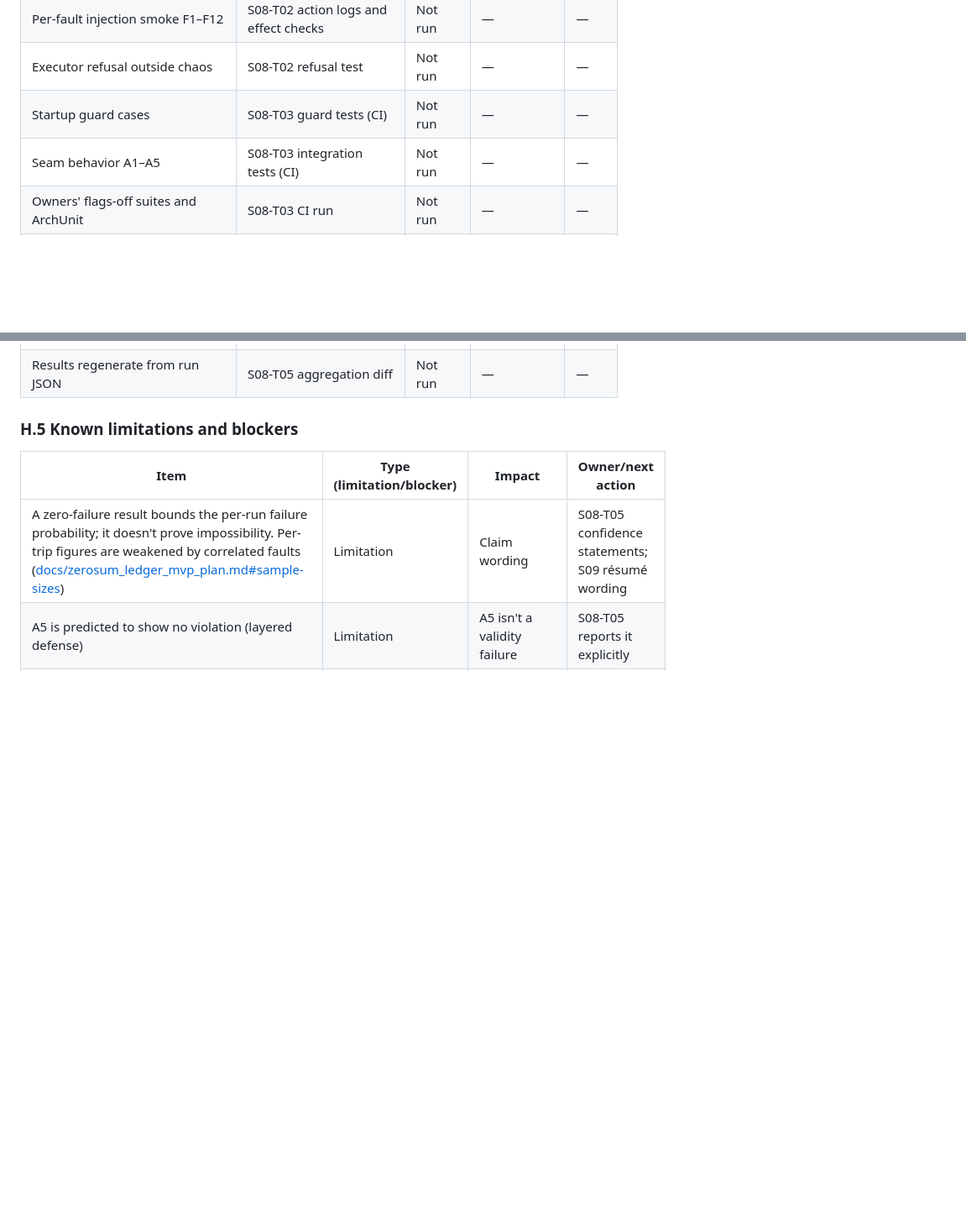
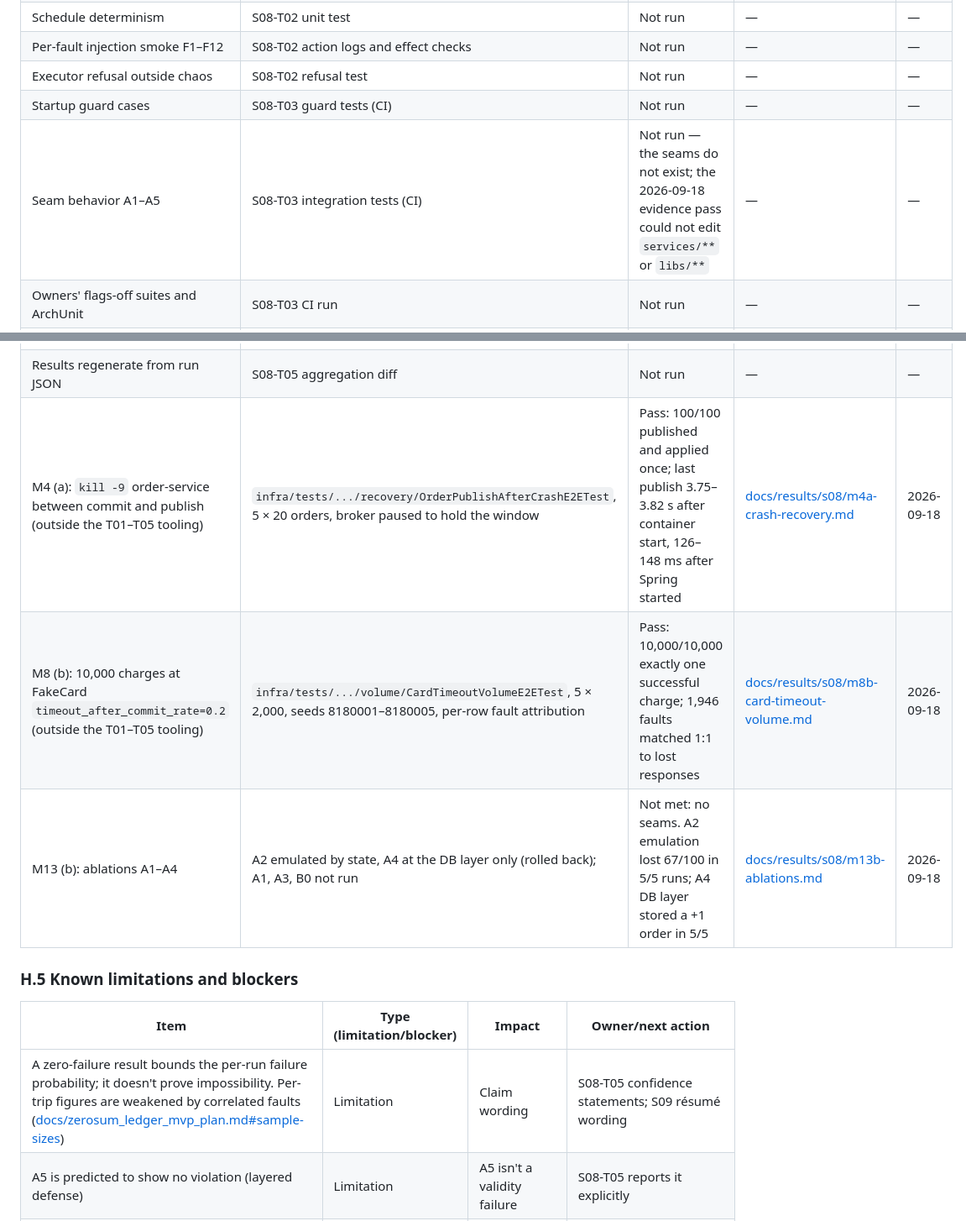
Before and after one commit to ai-calypse/zerosum-ledger, a Markdown page: docs/step_08_fault_injection_ablation.md, 2 parts joined by grey strips. Shown at 84% size. Rendered like a GitHub page; blank space fills up the shorter version.

Commit message:
docs(s08): register the M4(a), M8(b) and M13(b) evidence and two findings
H.4 rows point at docs/results/s08/; H.5 records that the M8(b) profile as
worded never reaches UNKNOWN (webhooks settle lost responses first) and that
UNKNOWN is entered at 7.0 s, not the configured 5 s read timeout.

Co-Authored-By: Claude Opus 5 (1M context) <noreply@anthropic.com>

```diff
--- a/docs/step_08_fault_injection_ablation.md
+++ b/docs/step_08_fault_injection_ablation.md
@@ -885,7 +885,7 @@ The exact CLI flags and file schemas are recorded in D08-1, D08-2 and D08-4, not
 | Per-fault injection smoke F1–F12 | S08-T02 action logs and effect checks | Not run | — | — |
 | Executor refusal outside chaos | S08-T02 refusal test | Not run | — | — |
 | Startup guard cases | S08-T03 guard tests (CI) | Not run | — | — |
-| Seam behavior A1–A5 | S08-T03 integration tests (CI) | Not run | — | — |
+| Seam behavior A1–A5 | S08-T03 integration tests (CI) | Not run — the seams do not exist; the 2026-09-18 evidence pass could not edit `services/**` or `libs/**` | — | — |
 | Owners' flags-off suites and ArchUnit | S08-T03 CI run | Not run | — | — |
 | Pilot batch schema validation and M13(c) metadata | S08-T04 pilot | Not run | — | — |
 | Resumability and independence | S08-T04 tests | Not run | — | — |
@@ -893,6 +893,9 @@ The exact CLI flags and file schemas are recorded in D08-1, D08-2 and D08-4, not
 | Hard gate 2: ablation validity | S08-T05 validity evaluation | Not run | — | — |
 | Hard gate 4: I12 detection | S08-T05 F10 cell | Not run | — | — |
 | Results regenerate from run JSON | S08-T05 aggregation diff | Not run | — | — |
+| M4 (a): `kill -9` order-service between commit and publish (outside the T01–T05 tooling) | `infra/tests/.../recovery/OrderPublishAfterCrashE2ETest`, 5 × 20 orders, broker paused to hold the window | Pass: 100/100 published and applied once; last publish 3.75–3.82 s after container start, 126–148 ms after Spring started | [docs/results/s08/m4a-crash-recovery.md](results/s08/m4a-crash-recovery.md) | 2026-09-18 |
+| M8 (b): 10,000 charges at FakeCard `timeout_after_commit_rate=0.2` (outside the T01–T05 tooling) | `infra/tests/.../volume/CardTimeoutVolumeE2ETest`, 5 × 2,000, seeds 8180001–8180005, per-row fault attribution | Pass: 10,000/10,000 exactly one successful charge; 1,946 faults matched 1:1 to lost responses | [docs/results/s08/m8b-card-timeout-volume.md](results/s08/m8b-card-timeout-volume.md) | 2026-09-18 |
+| M13 (b): ablations A1–A4 | A2 emulated by state, A4 at the DB layer only (rolled back); A1, A3, B0 not run | Not met: no seams. A2 emulation lost 67/100 in 5/5 runs; A4 DB layer stored a +1 order in 5/5 | [docs/results/s08/m13b-ablations.md](results/s08/m13b-ablations.md) | 2026-09-18 |
 
 ### H.5 Known limitations and blockers
 
```
Also changed, not shown: other parts of docs/step_08_fault_injection_ablation.md (+2 -0 lines), 1 other file.
